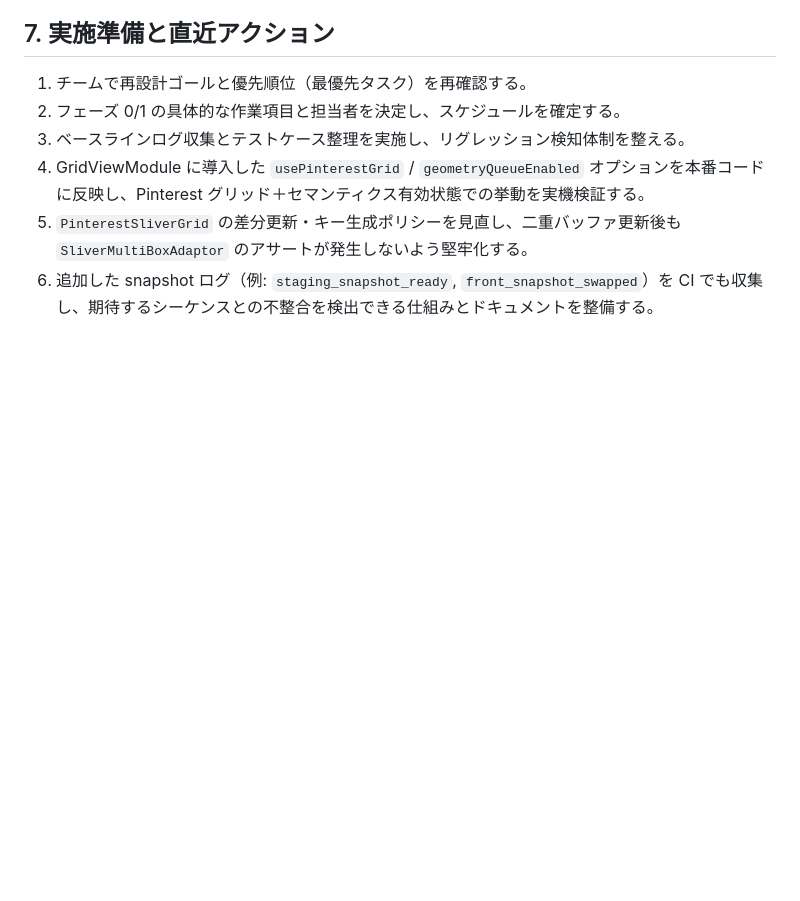
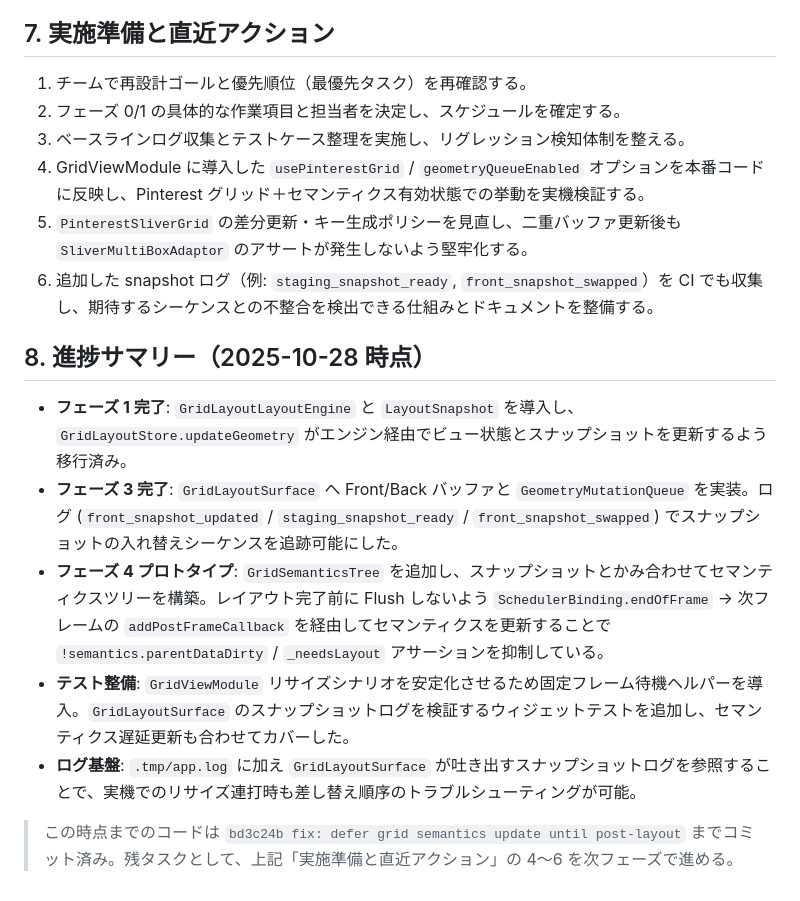
Before and after one commit to lietsee/clip-pix, a Markdown page: docs/system/grid_semantics_rebuild_plan.md, the part around the change. Drawn GitHub-style; blank space fills up the shorter version.

Commit message:
docs: summarize grid semantics progress through bd3c24b

```diff
--- a/docs/system/grid_semantics_rebuild_plan.md
+++ b/docs/system/grid_semantics_rebuild_plan.md
@@ -90,3 +90,12 @@
 4. GridViewModule に導入した `usePinterestGrid` / `geometryQueueEnabled` オプションを本番コードに反映し、Pinterest グリッド＋セマンティクス有効状態での挙動を実機検証する。
 5. `PinterestSliverGrid` の差分更新・キー生成ポリシーを見直し、二重バッファ更新後も `SliverMultiBoxAdaptor` のアサートが発生しないよう堅牢化する。
 6. 追加した snapshot ログ（例: `staging_snapshot_ready`, `front_snapshot_swapped`）を CI でも収集し、期待するシーケンスとの不整合を検出できる仕組みとドキュメントを整備する。
+
+## 8. 進捗サマリー（2025-10-28 時点）
+- **フェーズ 1 完了**: `GridLayoutLayoutEngine` と `LayoutSnapshot` を導入し、`GridLayoutStore.updateGeometry` がエンジン経由でビュー状態とスナップショットを更新するよう移行済み。
+- **フェーズ 3 完了**: `GridLayoutSurface` へ Front/Back バッファと `GeometryMutationQueue` を実装。ログ (`front_snapshot_updated` / `staging_snapshot_ready` / `front_snapshot_swapped`) でスナップショットの入れ替えシーケンスを追跡可能にした。
+- **フェーズ 4 プロトタイプ**: `GridSemanticsTree` を追加し、スナップショットとかみ合わせてセマンティクスツリーを構築。レイアウト完了前に Flush しないよう `SchedulerBinding.endOfFrame` → 次フレームの `addPostFrameCallback` を経由してセマンティクスを更新することで `!semantics.parentDataDirty` / `_needsLayout` アサーションを抑制している。
+- **テスト整備**: `GridViewModule` リサイズシナリオを安定化させるため固定フレーム待機ヘルパーを導入。`GridLayoutSurface` のスナップショットログを検証するウィジェットテストを追加し、セマンティクス遅延更新も合わせてカバーした。
+- **ログ基盤**: `.tmp/app.log` に加え `GridLayoutSurface` が吐き出すスナップショットログを参照することで、実機でのリサイズ連打時も差し替え順序のトラブルシューティングが可能。
+
+> この時点までのコードは `bd3c24b fix: defer grid semantics update until post-layout` までコミット済み。残タスクとして、上記「実施準備と直近アクション」の 4〜6 を次フェーズで進める。
```
